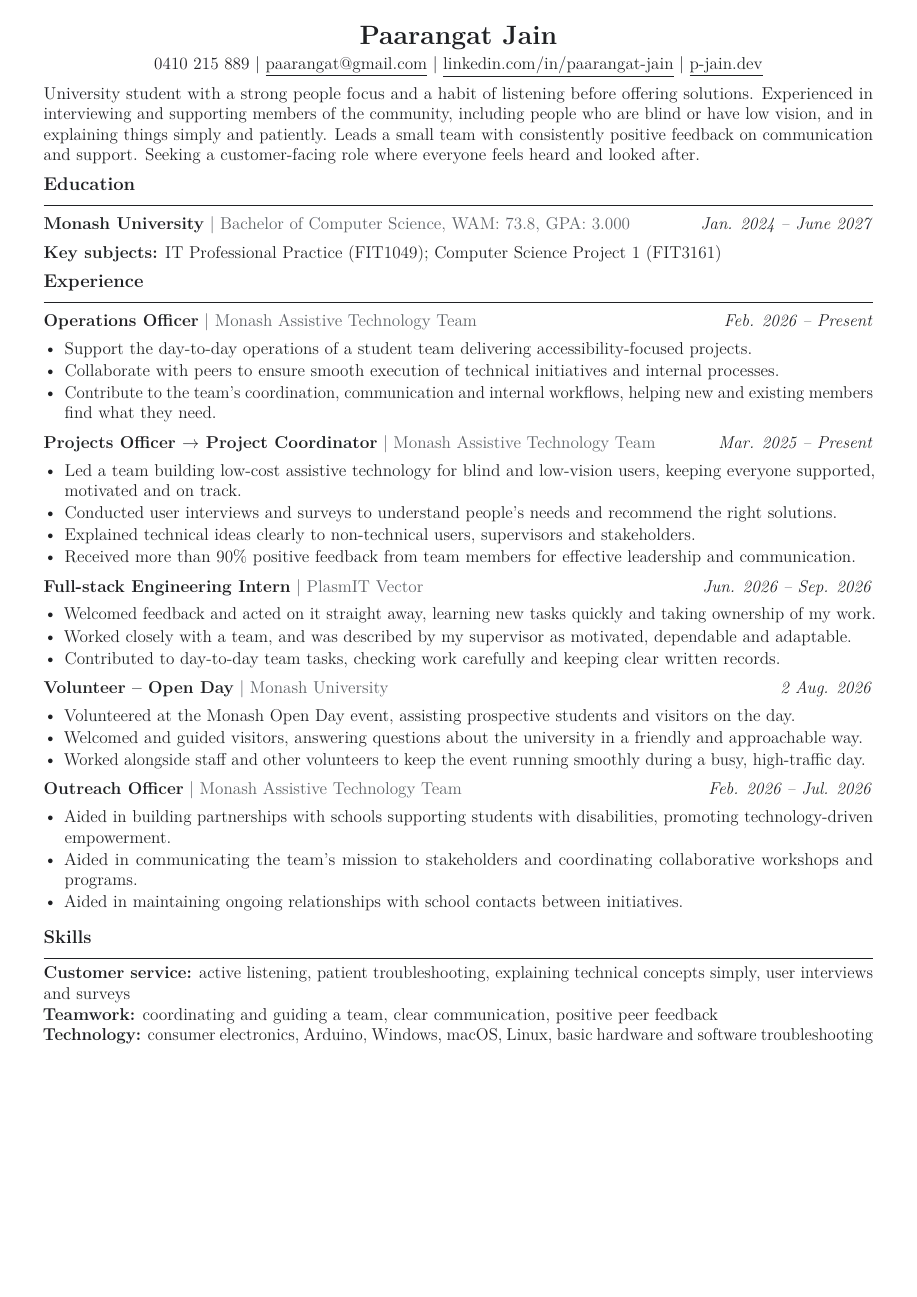
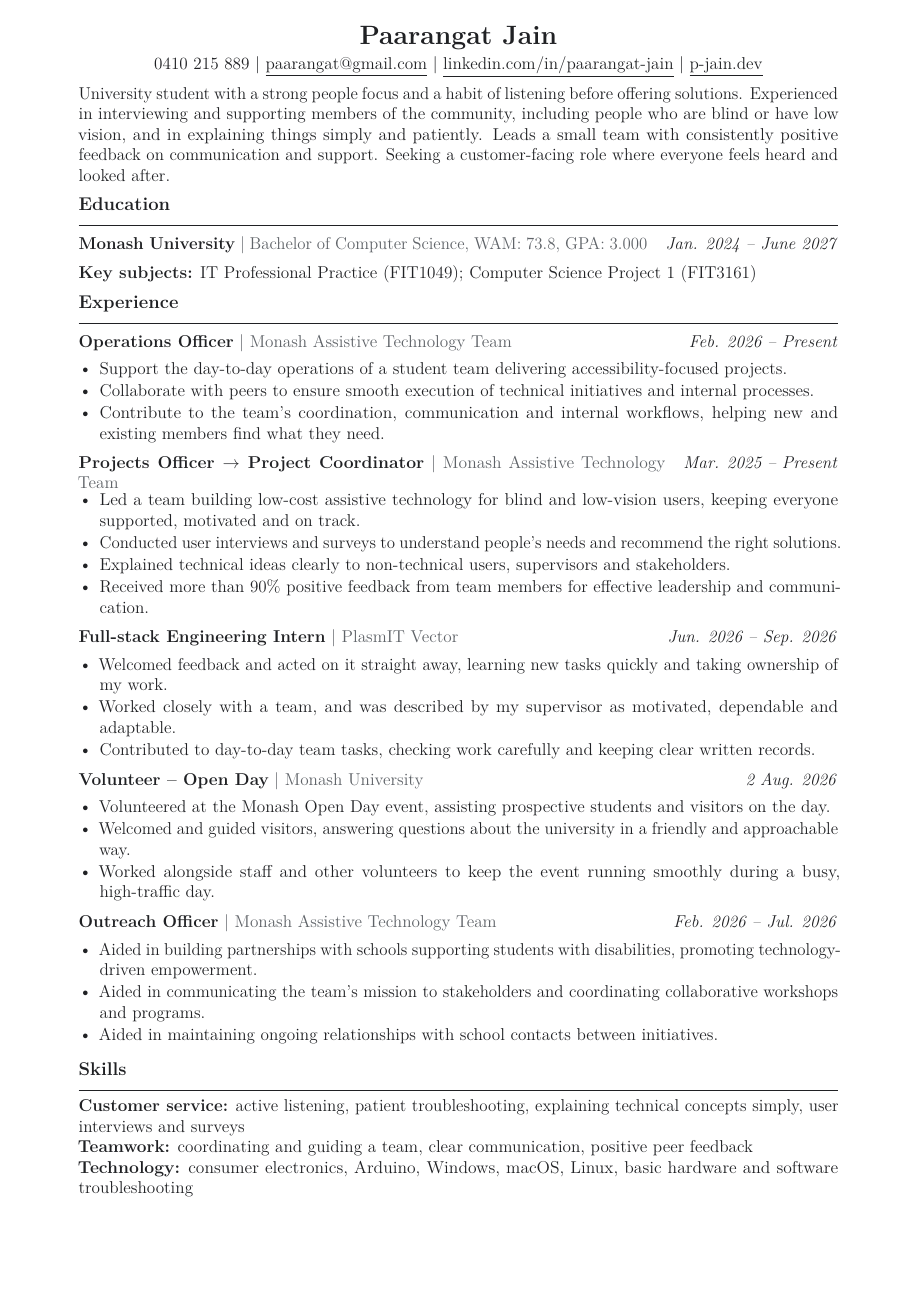
Before and after one commit to pjrus/p-jain-dev, a LaTeX CV (resume-retail.tex): the whole page. Compiled offline with pdfLaTeX.

Commit message:
docs: widen retail resume side margins

```diff
--- a/resume-retail.tex
+++ b/resume-retail.tex
@@ -1,7 +1,7 @@
 
 \documentclass[10pt,a4paper]{article}
 
-\usepackage[left=1cm,right=1cm,top=0.6cm,bottom=0.6cm]{geometry}
+\usepackage[left=1.8cm,right=1.8cm,top=0.6cm,bottom=0.6cm]{geometry}
 \usepackage[T1]{fontenc}
 \usepackage[utf8]{inputenc}
 \usepackage{lmodern}
```
Also changed, not shown: resume-retail.pdf.
